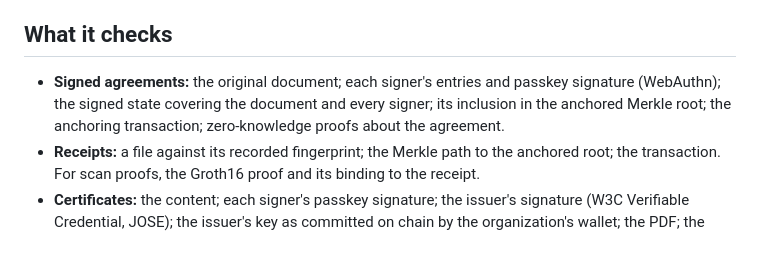
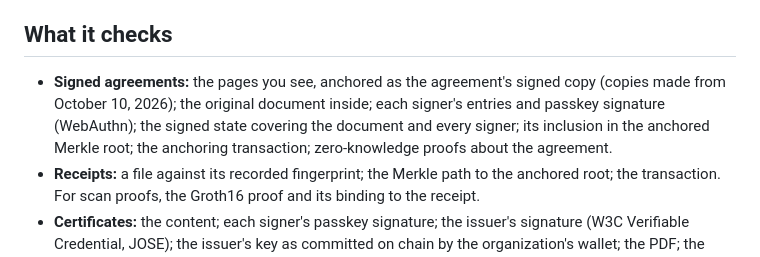
Before and after one commit to DataHubz/attest-verifier, a Markdown page: README.md, the part around the change. GitHub-like rendering.

Commit message:
Specify agreement evidence v3 and the visible-page anchor

```diff
--- a/README.md
+++ b/README.md
@@ -6,7 +6,7 @@ Every Attest signed copy carries this verifier as an attachment, together with t
 
 ## What it checks
 
-- **Signed agreements:** the original document; each signer's entries and passkey signature (WebAuthn); the signed state covering the document and every signer; its inclusion in the anchored Merkle root; the anchoring transaction; zero-knowledge proofs about the agreement.
+- **Signed agreements:** the pages you see, anchored as the agreement's signed copy (copies made from October 10, 2026); the original document inside; each signer's entries and passkey signature (WebAuthn); the signed state covering the document and every signer; its inclusion in the anchored Merkle root; the anchoring transaction; zero-knowledge proofs about the agreement.
 - **Receipts:** a file against its recorded fingerprint; the Merkle path to the anchored root; the transaction. For scan proofs, the Groth16 proof and its binding to the receipt.
 - **Certificates:** the content; each signer's passkey signature; the issuer's signature (W3C Verifiable Credential, JOSE); the issuer's key as committed on chain by the organization's wallet; the PDF; the anchor from that same wallet; revocation, read from the chain; the findings-closure proof.
 - **Proof Cards:** the holder's passkey approval of the exact copy shared; the issuer's selective-disclosure signature (W3C Data Integrity, ecdsa-sd-2023); the issuer's key on chain; the signed status lists and their anchors; the issuance anchor; the current status, read from the chain.
```
Also changed, not shown: FORMAT.md (+18 -1 lines).
